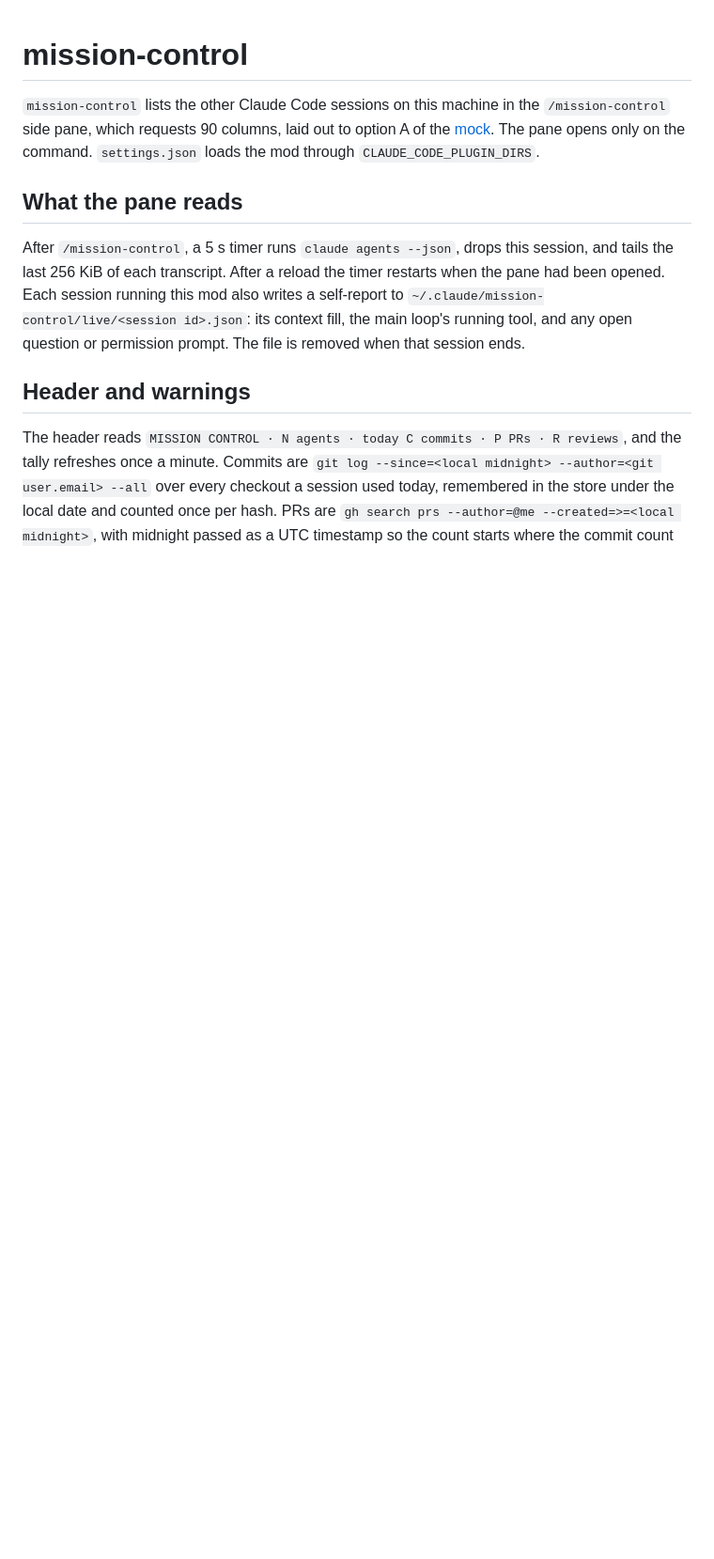
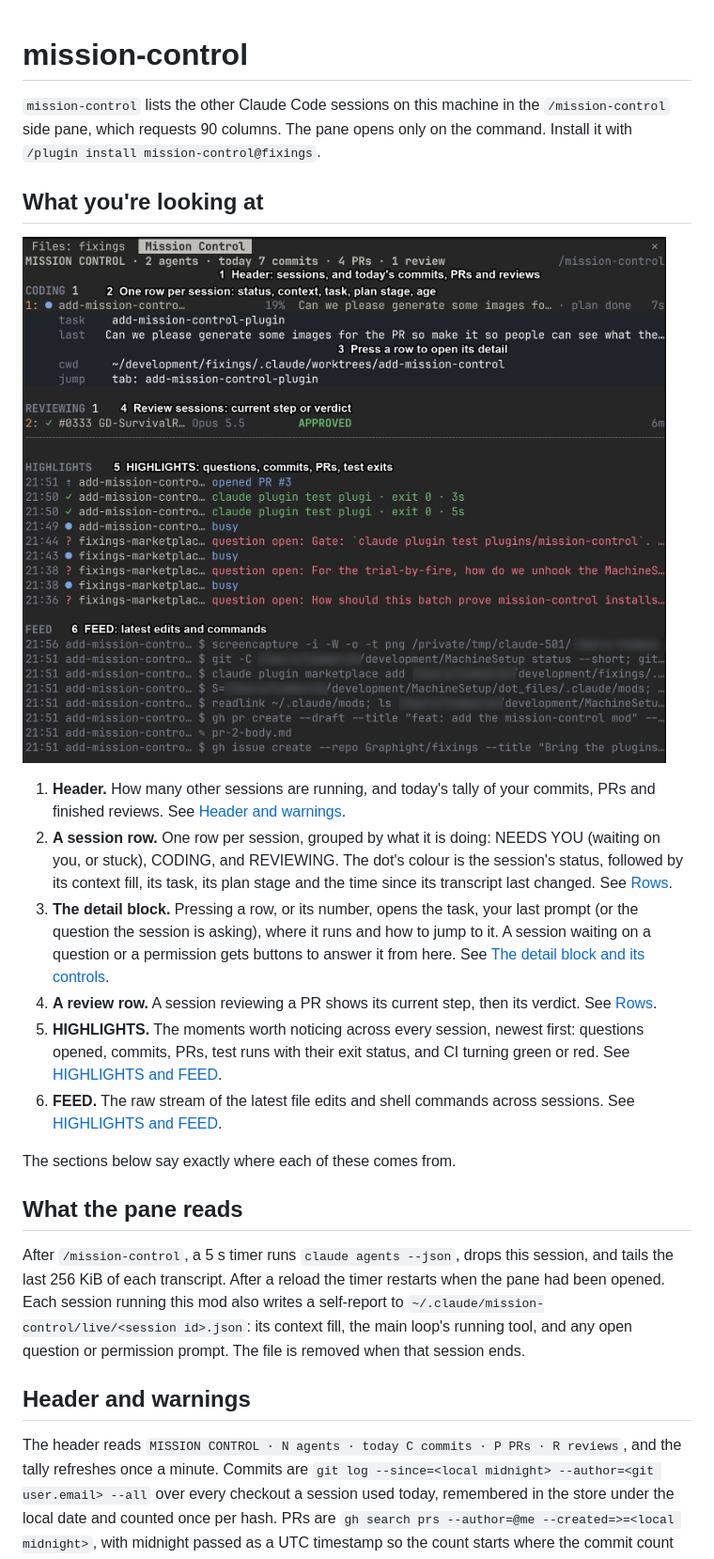
Before and after one commit to Graphight/fixings, a Markdown page: plugins/mission-control/README.md, the part around the change. Shown at 94% size. Drawn GitHub-style; pictures changed too: docs/screenshots/mission-control-annotated.jpg (added); blank space fills up the shorter version.

Commit message:
docs: add mission-control screenshots and a tour of the pane

```diff
--- a/plugins/mission-control/README.md
+++ b/plugins/mission-control/README.md
@@ -1,8 +1,35 @@
 # mission-control
 
-`mission-control` lists the other Claude Code sessions on this machine in the `/mission-control` side pane, which requests 90 columns, laid out to option A of the [mock](https://claude.ai/artifact/Apr4UEUGSkTNcxh65aX8vu).
+`mission-control` lists the other Claude Code sessions on this machine in the `/mission-control` side pane, which requests 90 columns.
 The pane opens only on the command.
-`settings.json` loads the mod through `CLAUDE_CODE_PLUGIN_DIRS`.
+Install it with `/plugin install mission-control@fixings`.
+
+## What you're looking at
+
+![The Mission Control pane, with its six parts numbered](../../docs/screenshots/mission-control-annotated.jpg)
+
+1. **Header.**
+   How many other sessions are running, and today's tally of your commits, PRs and finished reviews.
+   See [Header and warnings](#header-and-warnings).
+2. **A session row.**
+   One row per session, grouped by what it is doing: NEEDS YOU (waiting on you, or stuck), CODING, and REVIEWING.
+   The dot's colour is the session's status, followed by its context fill, its task, its plan stage and the time since its transcript last changed.
+   See [Rows](#rows).
+3. **The detail block.**
+   Pressing a row, or its number, opens the task, your last prompt (or the question the session is asking), where it runs and how to jump to it.
+   A session waiting on a question or a permission gets buttons to answer it from here.
+   See [The detail block and its controls](#the-detail-block-and-its-controls).
+4. **A review row.**
+   A session reviewing a PR shows its current step, then its verdict.
+   See [Rows](#rows).
+5. **HIGHLIGHTS.**
+   The moments worth noticing across every session, newest first: questions opened, commits, PRs, test runs with their exit status, and CI turning green or red.
+   See [HIGHLIGHTS and FEED](#highlights-and-feed).
+6. **FEED.**
+   The raw stream of the latest file edits and shell commands across sessions.
+   See [HIGHLIGHTS and FEED](#highlights-and-feed).
+
+The sections below say exactly where each of these comes from.
 
 ## What the pane reads
 
```
Also changed, not shown: docs/screenshots/mission-control.jpg (added).
